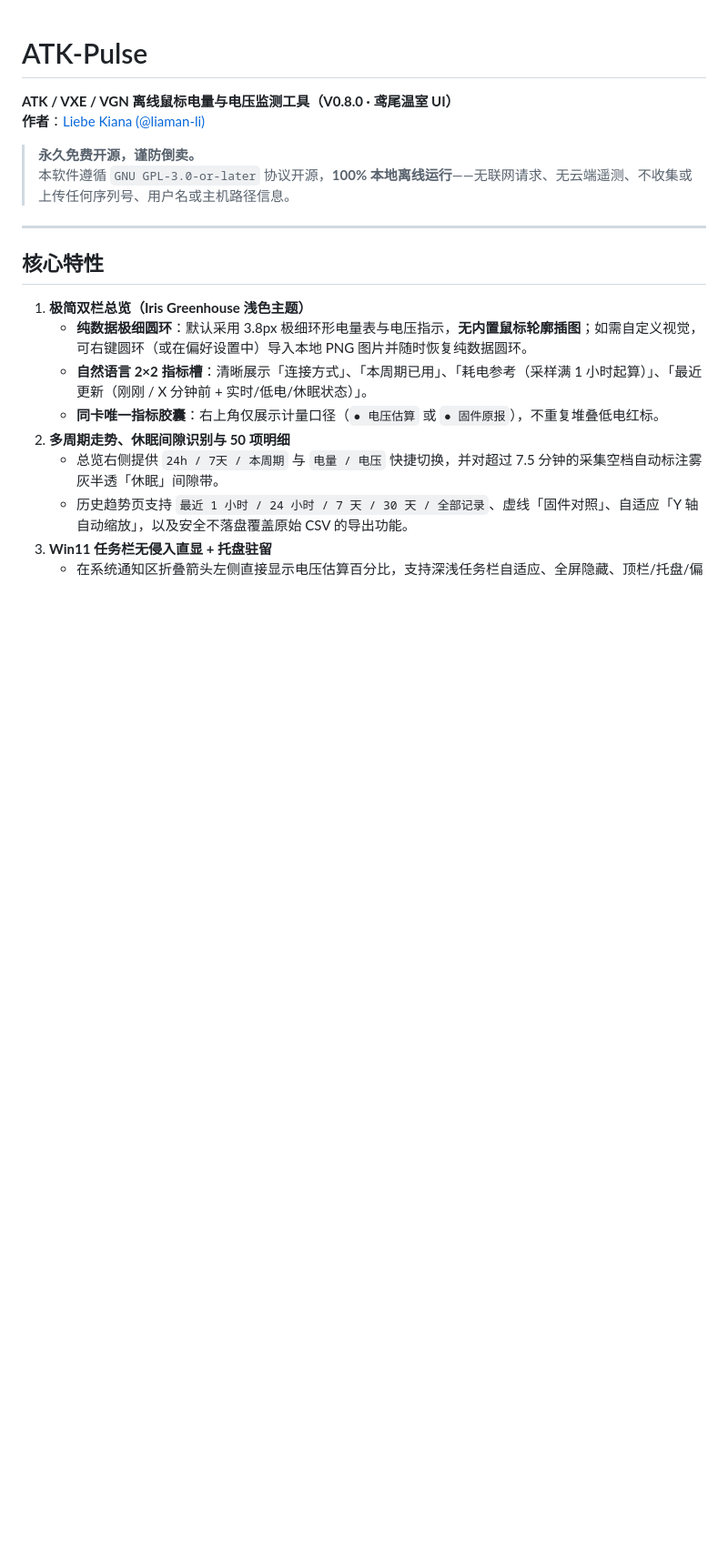
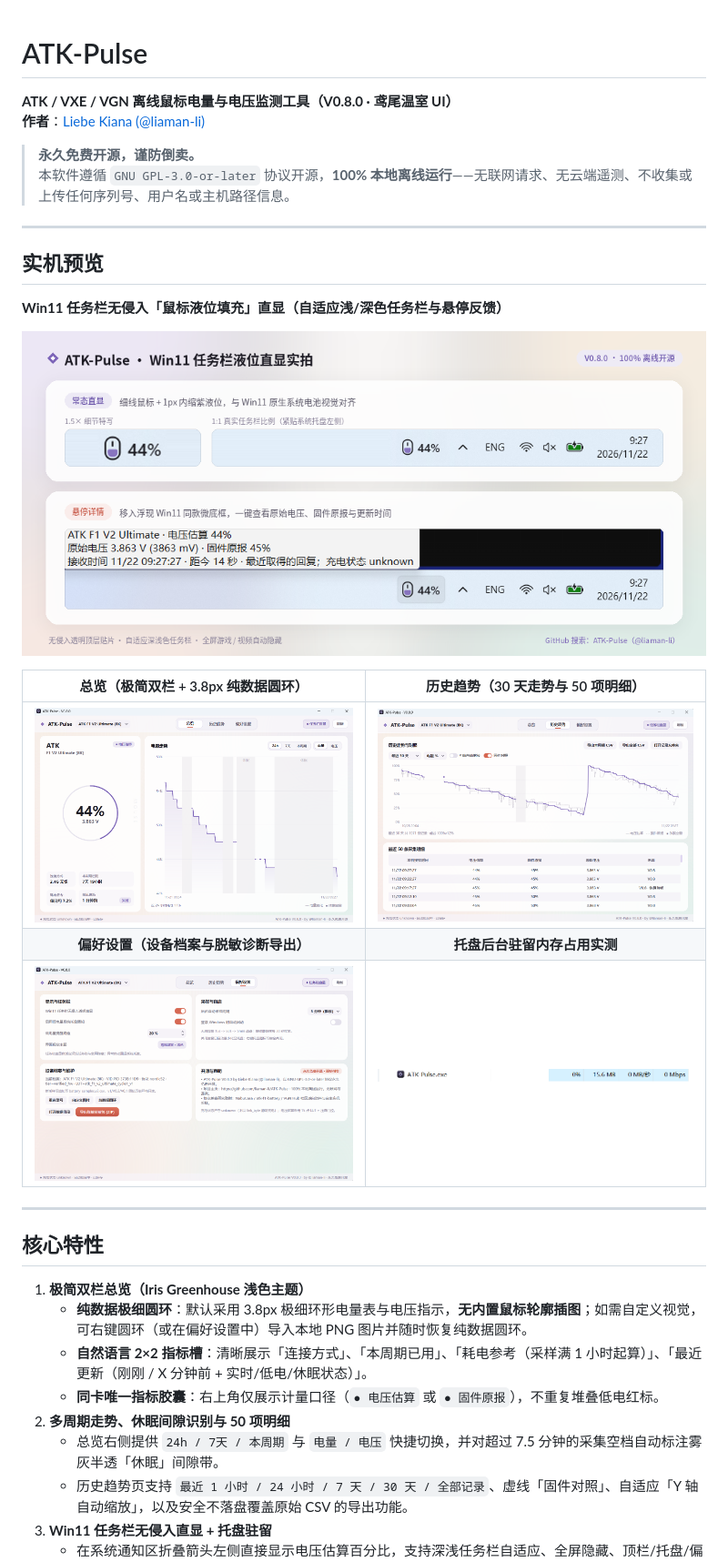
Before and after one commit to MDCY9008/ATK-Pulse, a Markdown page: README.md, the part around the change. Shown at 91% size. GitHub-like rendering; pictures changed too: docs/screenshots/history.png (added), docs/screenshots/memory.png (added), docs/screenshots/overview.png (added); blank space fills up the shorter version.

Commit message:
docs: add real-machine screenshots to README

```diff
--- a/README.md
+++ b/README.md
@@ -5,6 +5,20 @@
 
 > **永久免费开源，谨防倒卖。**
 > 本软件遵循 `GNU GPL-3.0-or-later` 协议开源，**100% 本地离线运行**——无联网请求、无云端遥测、不收集或上传任何序列号、用户名或主机路径信息。
+
+---
+
+## 实机预览
+
+**Win11 任务栏无侵入「鼠标液位填充」直显（自适应浅/深色任务栏与悬停反馈）**
+
+![Win11 任务栏鼠标液位填充直显](docs/screenshots/taskbar.png)
+
+| 总览（极简双栏 + 3.8px 纯数据圆环） | 历史趋势（30 天走势与 50 项明细） |
+| :---: | :---: |
+| ![总览页](docs/screenshots/overview.png) | ![历史趋势页](docs/screenshots/history.png) |
+| **偏好设置（设备档案与脱敏诊断导出）** | **托盘后台驻留内存占用实测** |
+| ![偏好设置页](docs/screenshots/settings.png) | ![后台驻留内存占用](docs/screenshots/memory.png) |
 
 ---
 
```
